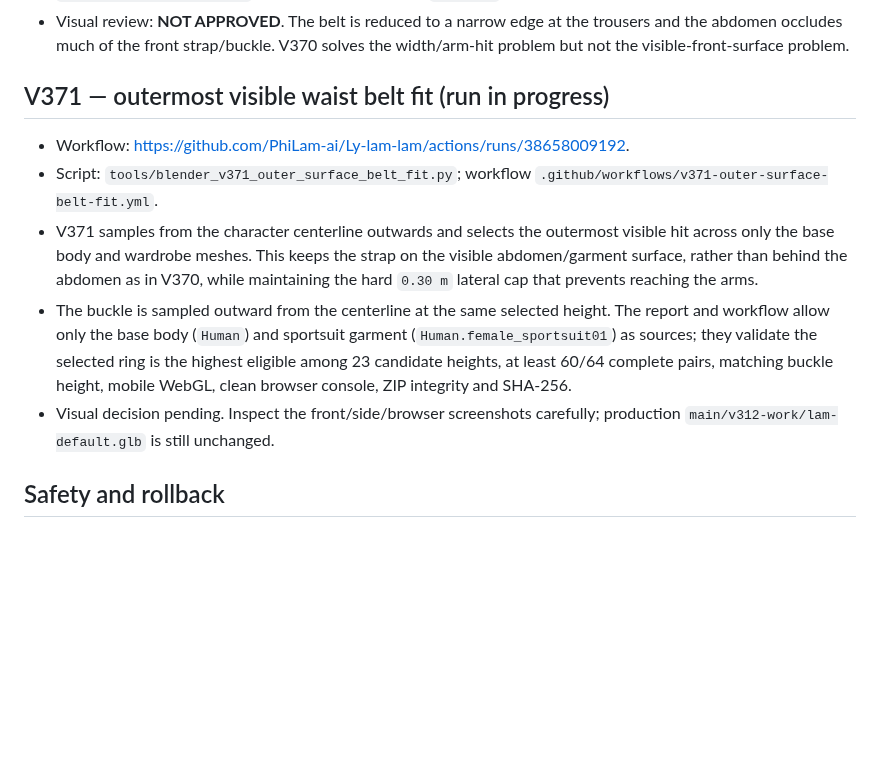
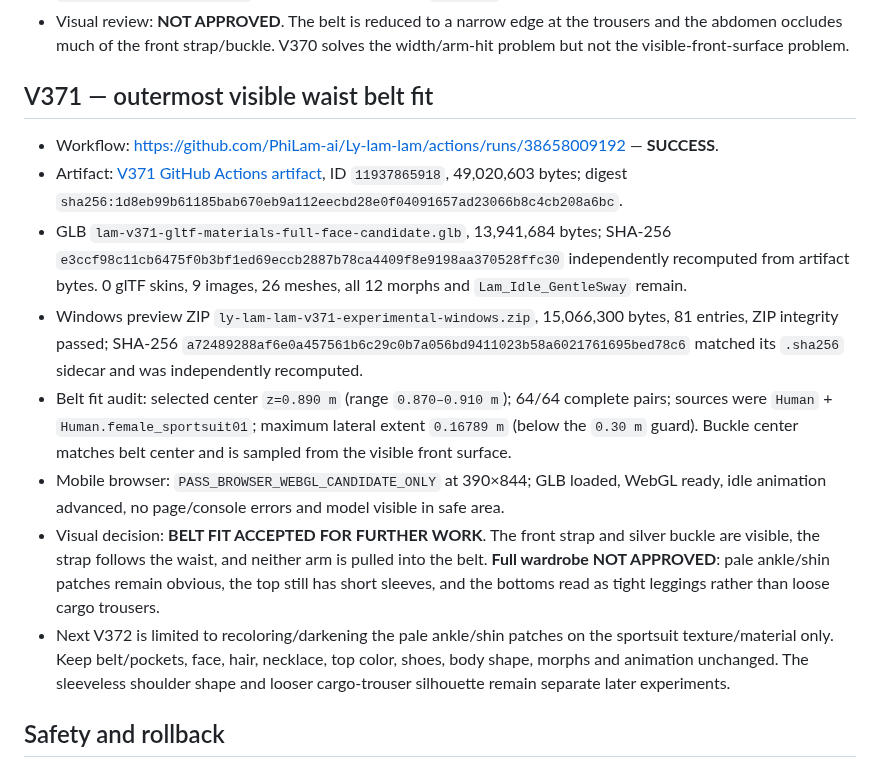
Before and after one commit to PhiLam-ai/Ly-lam-lam, a Markdown page: docs/AVATAR-CANDIDATE-CHECKPOINT-2026-10-14-V332-V368.md, the part around the change. Rendered like a GitHub page; blank space fills up the shorter version.

Commit message:
docs(avatar): record V371 visible belt fit and open V372 ankle patch cleanup

```diff
--- a/docs/AVATAR-CANDIDATE-CHECKPOINT-2026-10-14-V332-V368.md
+++ b/docs/AVATAR-CANDIDATE-CHECKPOINT-2026-10-14-V332-V368.md
@@ -171,12 +171,15 @@ A separate V343 run was created from the earlier V342 conversation checkpoint af
 - The dynamic search selected belt center `z=0.870 m`, range `0.850–0.890 m`, 64/64 complete pairs from `Human.female_sportsuit01`, maximum lateral extent `0.1775 m`; it successfully avoids arm hits.
 - Visual review: **NOT APPROVED**. The belt is reduced to a narrow edge at the trousers and the abdomen occludes much of the front strap/buckle. V370 solves the width/arm-hit problem but not the visible-front-surface problem.
 
-## V371 — outermost visible waist belt fit (run in progress)
-- Workflow: https://github.com/PhiLam-ai/Ly-lam-lam/actions/runs/38658009192.
-- Script: `tools/blender_v371_outer_surface_belt_fit.py`; workflow `.github/workflows/v371-outer-surface-belt-fit.yml`.
-- V371 samples from the character centerline outwards and selects the outermost visible hit across only the base body and wardrobe meshes. This keeps the strap on the visible abdomen/garment surface, rather than behind the abdomen as in V370, while maintaining the hard `0.30 m` lateral cap that prevents reaching the arms.
-- The buckle is sampled outward from the centerline at the same selected height. The report and workflow allow only the base body (`Human`) and sportsuit garment (`Human.female_sportsuit01`) as sources; they validate the selected ring is the highest eligible among 23 candidate heights, at least 60/64 complete pairs, matching buckle height, mobile WebGL, clean browser console, ZIP integrity and SHA-256.
-- Visual decision pending. Inspect the front/side/browser screenshots carefully; production `main/v312-work/lam-default.glb` is still unchanged.
+## V371 — outermost visible waist belt fit
+- Workflow: https://github.com/PhiLam-ai/Ly-lam-lam/actions/runs/38658009192 — **SUCCESS**.
+- Artifact: [V371 GitHub Actions artifact](https://github.com/PhiLam-ai/Ly-lam-lam/actions/runs/38658009192/artifacts/11937865918), ID `11937865918`, 49,020,603 bytes; digest `sha256:1d8eb99b61185bab670eb9a112eecbd28e0f04091657ad23066b8c4cb208a6bc`.
+- GLB `lam-v371-gltf-materials-full-face-candidate.glb`, 13,941,684 bytes; SHA-256 `e3ccf98c11cb6475f0b3bf1ed69eccb2887b78ca4409f8e9198aa370528ffc30` independently recomputed from artifact bytes. 0 glTF skins, 9 images, 26 meshes, all 12 morphs and `Lam_Idle_GentleSway` remain.
+- Windows preview ZIP `ly-lam-lam-v371-experimental-windows.zip`, 15,066,300 bytes, 81 entries, ZIP integrity passed; SHA-256 `a72489288af6e0a457561b6c29c0b7a056bd9411023b58a6021761695bed78c6` matched its `.sha256` sidecar and was independently recomputed.
+- Belt fit audit: selected center `z=0.890 m` (range `0.870–0.910 m`); 64/64 complete pairs; sources were `Human` + `Human.female_sportsuit01`; maximum lateral extent `0.16789 m` (below the `0.30 m` guard). Buckle center matches belt center and is sampled from the visible front surface.
+- Mobile browser: `PASS_BROWSER_WEBGL_CANDIDATE_ONLY` at 390×844; GLB loaded, WebGL ready, idle animation advanced, no page/console errors and model visible in safe area.
+- Visual decision: **BELT FIT ACCEPTED FOR FURTHER WORK**. The front strap and silver buckle are visible, the strap follows the waist, and neither arm is pulled into the belt. **Full wardrobe NOT APPROVED**: pale ankle/shin patches remain obvious, the top still has short sleeves, and the bottoms read as tight leggings rather than loose cargo trousers.
+- Next V372 is limited to recoloring/darkening the pale ankle/shin patches on the sportsuit texture/material only. Keep belt/pockets, face, hair, necklace, top color, shoes, body shape, morphs and animation unchanged. The sleeveless shoulder shape and looser cargo-trouser silhouette remain separate later experiments.
 ## Safety and rollback
 
 - Do not copy any experimental GLB into production `v312-work/lam-default.glb` or promote it through the stable registry.
```
